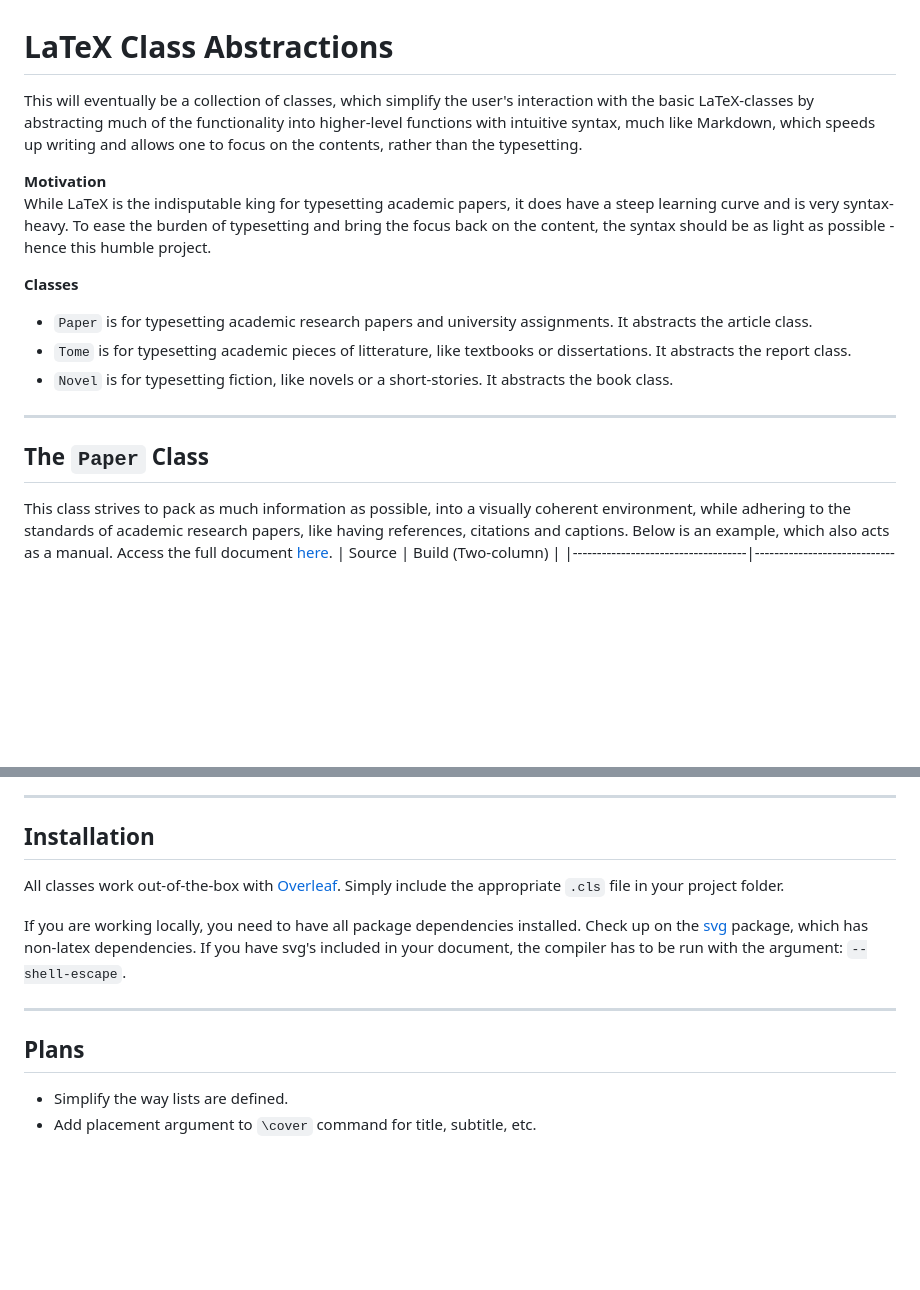
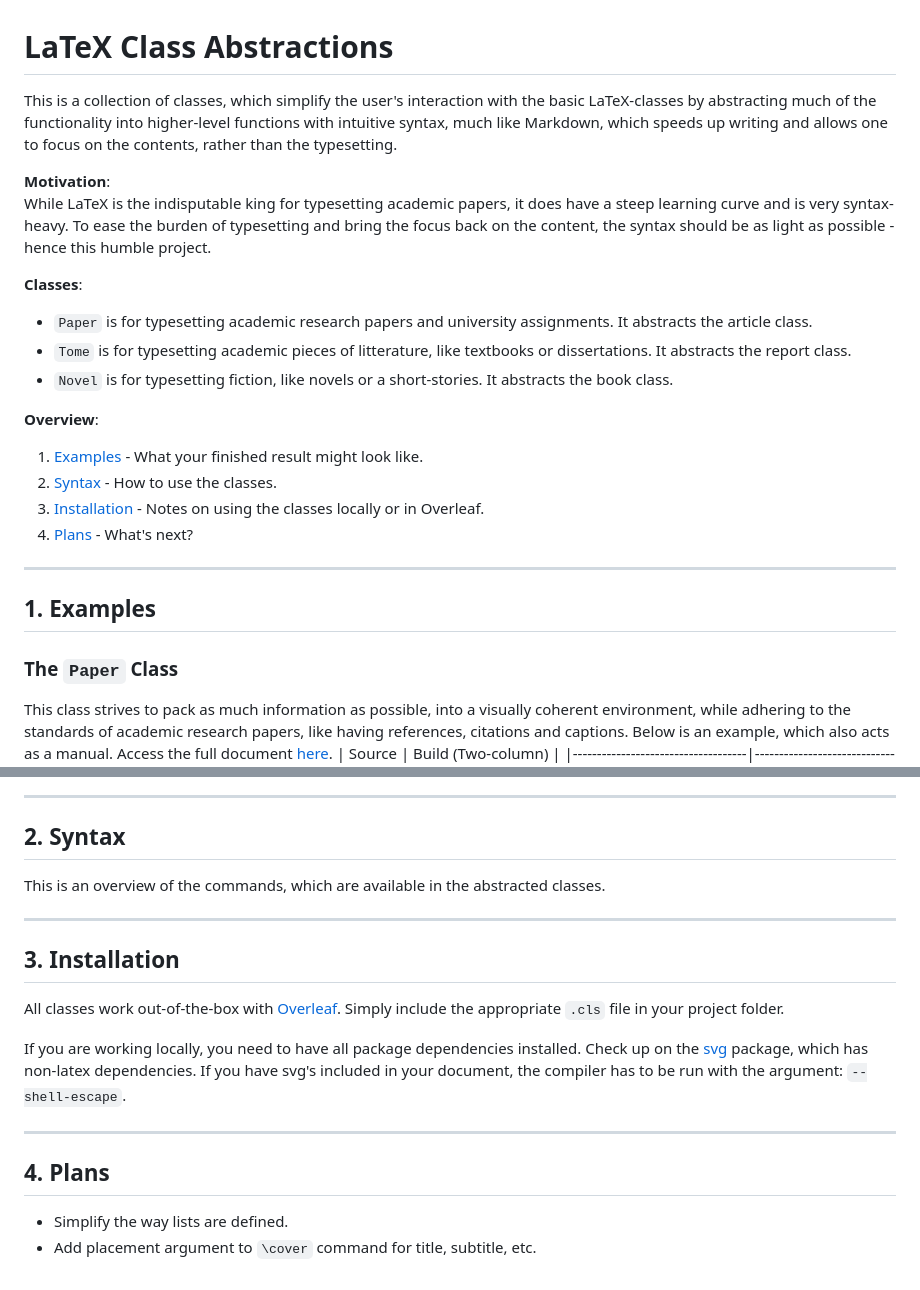
Before and after one commit to NicklasVraa/LiX, a Markdown page: readme.md, 2 parts joined by grey strips. Drawn GitHub-style; blank space fills up the shorter version.

```diff
--- a/readme.md
+++ b/readme.md
@@ -1,16 +1,25 @@
 # LaTeX Class Abstractions
-This will eventually be a collection of classes, which simplify the user's interaction with the basic LaTeX-classes by abstracting much of the functionality into higher-level functions with intuitive syntax, much like Markdown, which speeds up writing and allows one to focus on the contents, rather than the typesetting.
+This is a collection of classes, which simplify the user's interaction with the basic LaTeX-classes by abstracting much of the functionality into higher-level functions with intuitive syntax, much like Markdown, which speeds up writing and allows one to focus on the contents, rather than the typesetting.
 
-**Motivation** \
+**Motivation**: \
 While LaTeX is the indisputable king for typesetting academic papers, it does have a steep learning curve and is very syntax-heavy. To ease the burden of typesetting and bring the focus back on the content, the syntax should be as light as possible - hence this humble project.
 
-**Classes**
+**Classes**:
 - `Paper` is for typesetting academic research papers and university assignments. It abstracts the article class.
 - `Tome` is for typesetting academic pieces of litterature, like textbooks or dissertations. It abstracts the report class.
 - `Novel` is for typesetting fiction, like novels or a short-stories. It abstracts the book class.
 
+
+**Overview**:
+1. [Examples](#examples) - What your finished result might look like.
+2. [Syntax](#syntax) - How to use the classes.
+3. [Installation](#installation) - Notes on using the classes locally or in Overleaf.
+4. [Plans](#plans) - What's next?
+
 ---
-## The `Paper` Class
+## 1. Examples <a name="examples"></a>
+
+### The `Paper` Class
 This class strives to pack as much information as possible, into a visually coherent environment, while adhering to the standards of academic research papers, like having references, citations and captions. Below is an example, which also acts as a manual. Access the full document [here](paper_example.pdf).
 | Source                             | Build (Two-column)             |
 |------------------------------------|--------------------------------|
@@ -35,12 +44,17 @@ This class is meant for typesetting fiction with the intent to print. This class
 | ![p1](screenshots/src_novel_1.png) | ![p1](screenshots/novel_1.png) |
 
 ---
-## Installation
+## 2. Syntax <a name="syntax"></a>
+This is an overview of the commands, which are available in the abstracted classes.
+
+
+---
+## 3. Installation <a name="installation"></a>
 All classes work out-of-the-box with [Overleaf](https://www.overleaf.com). Simply include the appropriate `.cls` file in your project folder.
 
 If you are working locally, you need to have all package dependencies installed. Check up on the [svg](https://ctan.org/pkg/svg?lang=en) package, which has non-latex dependencies. If you have svg's included in your document, the compiler has to be run with the argument: `--shell-escape`.
 
 ---
-## Plans
+## 4. Plans <a name="plans"></a>
 - Simplify the way lists are defined.
 - Add placement argument to `\cover` command for title, subtitle, etc.
```
Also changed, not shown: other parts of readme.md (+2 -2 lines).
